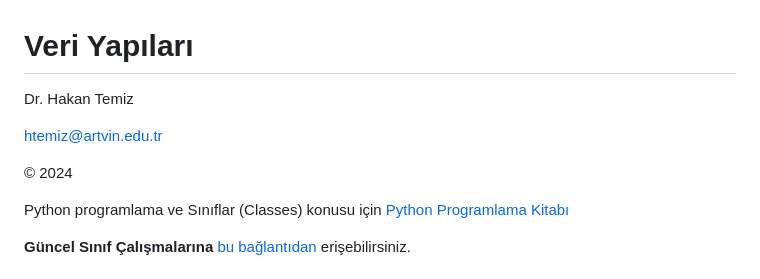
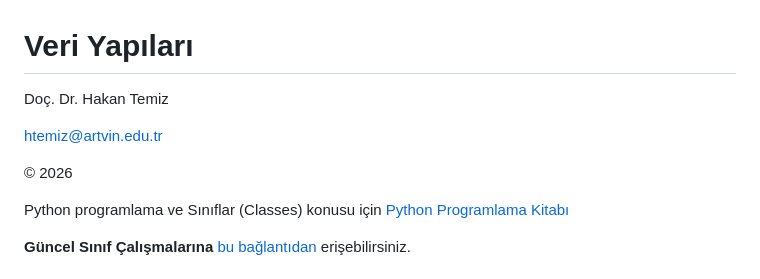
Before and after one commit to htemiz/Lectures, a Markdown page: Veri-Yapilari/readme.md, the part around the change. Rendered like a GitHub page.

```diff
--- a/Veri-Yapilari/readme.md
+++ b/Veri-Yapilari/readme.md
@@ -1,10 +1,10 @@
 # Veri Yapıları
 
-Dr. Hakan Temiz
+Doç. Dr. Hakan Temiz
 
 htemiz@artvin.edu.tr
 
-&copy; 2024
+&copy; 2026
 
 
 Python programlama ve Sınıflar (Classes) konusu için [Python Programlama Kitabı](https://github.com/htemiz/Lectures/blob/main/Python-ile-Programlamaya-Giris/Python-ile-Programlamaya-Giris.ipynb)
```
